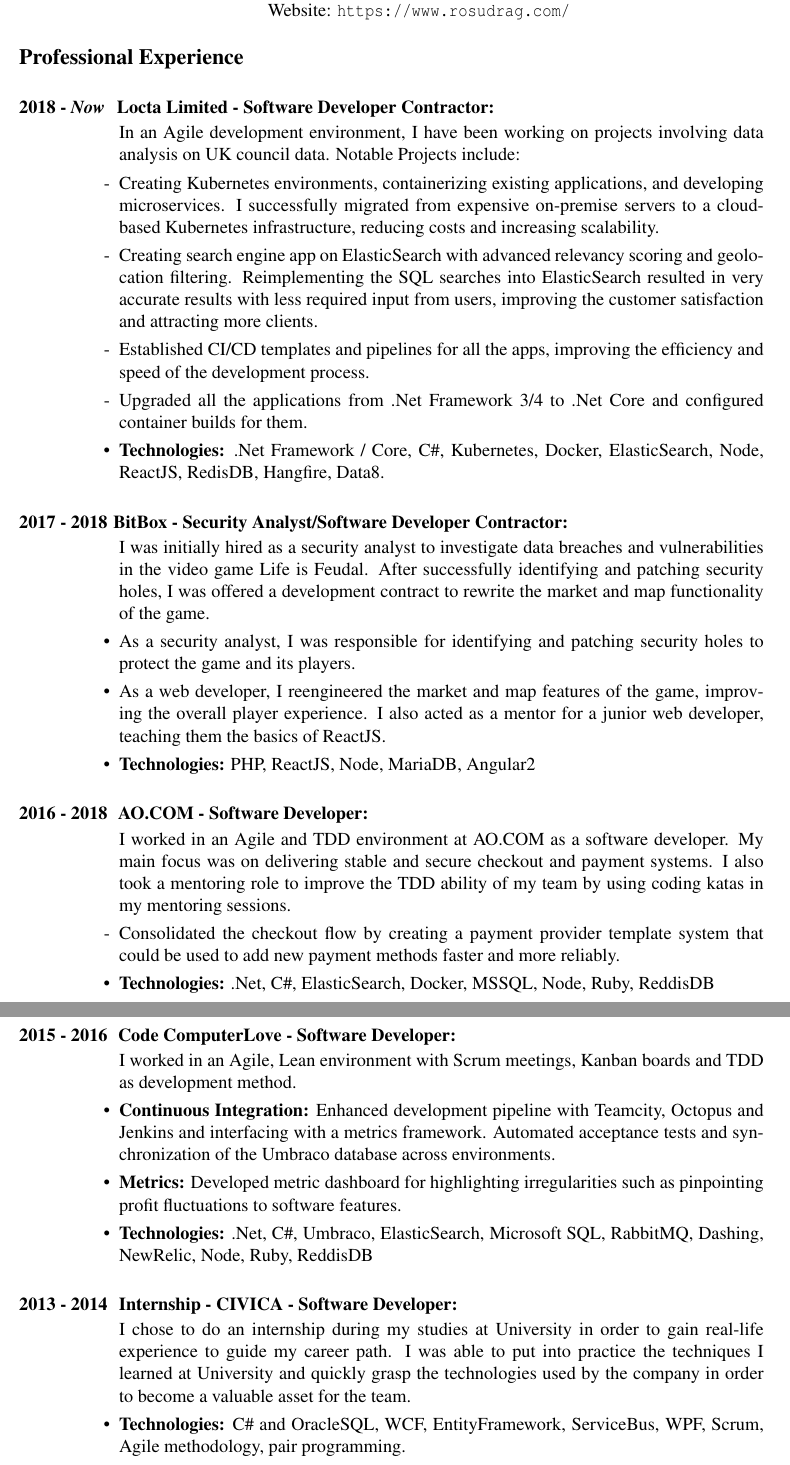
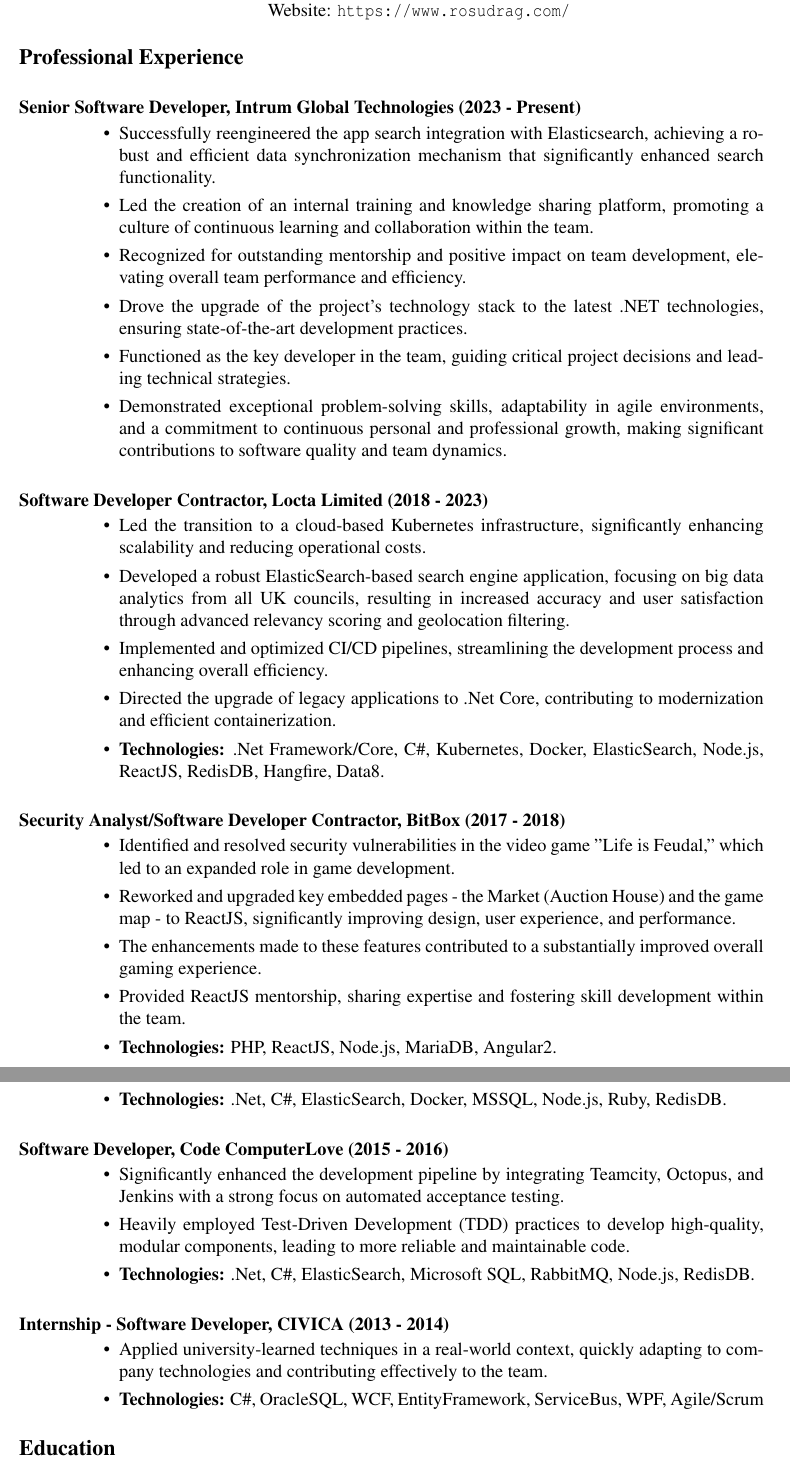
Before and after one commit to rosudrag/CV, a LaTeX CV (CV.tex): two parts of pages 1 and 2 of 2, joined at a grey line, cut so that both start at the same text. Compiled offline with pdfLaTeX.

Commit message:
rework cv

```diff
--- a/CV.tex
+++ b/CV.tex
@@ -27,44 +27,30 @@
 \vspace{-10mm}
 \section{\large\bf Professional Experience}
 
-\section{\bf 2018 - \textit{Now} \hspace{0.6mm} Locta Limited - Software Developer Contractor:}
-\vspace{5mm}
+\section{\bf Senior Software Developer, Intrum Global Technologies (2023 - Present)}
 \begin{itemize}
-	\item[] In an Agile development environment, I have been working on projects involving data analysis on UK council data. Notable Projects include:
-  \item[-] Creating Kubernetes environments, containerizing existing applications, and developing microservices. I successfully migrated from expensive on-premise servers to a cloud-based Kubernetes infrastructure, reducing costs and increasing scalability.
-  \item[-] Creating search engine app on ElasticSearch with advanced relevancy scoring and geolocation filtering. Reimplementing the SQL searches into ElasticSearch resulted in very accurate results with less required input from users, improving the customer satisfaction and attracting more clients.
-\item[-] Established CI/CD templates and pipelines for all the apps, improving the efficiency and speed of the development process.
-\item[-] Upgraded all the applications from .Net Framework 3/4 to .Net Core and configured container builds for them.
-	\item \textbf{Technologies:} .Net Framework / Core, C\#, Kubernetes, Docker, ElasticSearch, Node, ReactJS, RedisDB, Hangfire, Data8.
-	\end{itemize}
-\section{\bf 2017 - 2018 \hspace{0.3mm}BitBox - Security Analyst/Software Developer Contractor:}
-\vspace{5mm}
-	\begin{itemize}
-	\item[]I was initially hired as a security analyst to investigate data breaches and vulnerabilities in the video game Life is Feudal. After successfully identifying and patching security holes, I was offered a development contract to rewrite the market and map functionality of the game.
-	\item As a security analyst, I was responsible for identifying and patching security holes to protect the game and its players.
-	\item As a web developer, I reengineered the market and map features of the game, improving the overall player experience. I also acted as a mentor for a junior web developer, teaching them the basics of ReactJS.
-	\item \textbf{Technologies:} PHP, ReactJS, Node, MariaDB, Angular2
-	\end{itemize}
-\section{\bf 2016 - 2018 \hspace{0.3mm} AO.COM - Software Developer:}
-\begin{itemize}
-	\item[] I worked in an Agile and TDD environment at AO.COM as a software developer. My main focus was on delivering stable and secure checkout and payment systems. I also took a mentoring role to improve the TDD ability of my team by using coding katas in my mentoring sessions.
-	\item[-] Consolidated the checkout flow by creating a payment provider template system that could be used to add new payment methods faster and more reliably.
-	\item \textbf{Technologies:} .Net, C\#, ElasticSearch, Docker, MSSQL, Node, Ruby, ReddisDB
+\item Successfully reengineered the app search integration with Elasticsearch, achieving a robust and efficient data synchronization mechanism that significantly enhanced search functionality.
+\item Led the creation of an internal training and knowledge sharing platform, promoting a culture of continuous learning and collaboration within the team.
+\item Recognized for outstanding mentorship and positive impact on team development, elevating overall team performance and efficiency.
+\item Drove the upgrade of the project's technology stack to the latest .NET technologies, ensuring state-of-the-art development practices.
+\item Functioned as the key developer in the team, guiding critical project decisions and leading technical strategies.
+\item Demonstrated exceptional problem-solving skills, adaptability in agile environments, and a commitment to continuous personal and professional growth, making significant contributions to software quality and team dynamics.
 \end{itemize}
 
-\newpage
-
-\section{\bf 2015 - 2016 \hspace{0.3mm} Code ComputerLove - Software Developer:}
-\vspace{5mm}
+\section{\bf Software Developer Contractor, Locta Limited (2018 - 2023)}
 \begin{itemize}
-	\item[] I worked in an Agile, Lean environment with Scrum meetings, Kanban boards and TDD as development method.
-	\item \textbf{Continuous Integration:} Enhanced development pipeline with Teamcity, Octopus and Jenkins and interfacing with a metrics framework. Automated acceptance tests and synchronization of the Umbraco database across environments.
-	\item \textbf{Metrics:} Developed metric dashboard for highlighting irregularities such as pinpointing profit fluctuations to software features.
-	\item \textbf{Technologies:} .Net, C\#, Umbraco, ElasticSearch, Microsoft SQL, RabbitMQ, Dashing, NewRelic, Node, Ruby, ReddisDB
+\item Led the transition to a cloud-based Kubernetes infrastructure, significantly enhancing scalability and reducing operational costs.
+\item Developed a robust ElasticSearch-based search engine application, focusing on big data analytics from all UK councils, resulting in increased accuracy and user satisfaction through advanced relevancy scoring and geolocation filtering.
+\item Implemented and optimized CI/CD pipelines, streamlining the development process and enhancing overall efficiency.
+\item Directed the upgrade of legacy applications to .Net Core, contributing to modernization and efficient containerization.
+\item \textbf{Technologies:} .Net Framework/Core, C\#, Kubernetes, Docker, ElasticSearch, Node.js, ReactJS, RedisDB, Hangfire, Data8.
 \end{itemize}
 
-\section{\bf 2013 - 2014 \hspace{0.5mm} Internship - CIVICA - Software Developer:}
-\vspace{5mm}
+\section{\bf Security Analyst/Software Developer Contractor, BitBox (2017 - 2018)}
 \begin{itemize}
-	\item[] I chose to do an internship during my studies at University in order to gain real-life experience to guide my career path. I was able to put into practice the techniques I learned at University and quickly grasp the technologies used by the company in order to become a valuable asset for the team.
-	\item{\bf Technologies:} C\# and OracleSQL, WCF, EntityFramework, ServiceBus, WPF, Scrum, Agile methodology, pair programming.
+\item Identified and resolved security vulnerabilities in the video game "Life is Feudal," which led to an expanded role in game development.
+\item Reworked and upgraded key embedded pages - the Market (Auction House) and the game map - to ReactJS, significantly improving design, user experience, and performance.
+\item The enhancements made to these features contributed to a substantially improved overall gaming experience.
+\item Provided ReactJS mentorship, sharing expertise and fostering skill development within the team.
+\item \textbf{Technologies:} PHP, ReactJS, Node.js, MariaDB, Angular2.
+\end{itemize}
@@ -71,3 +61,18 @@
+\item Innovated a payment provider template system, significantly simplifying the integration of new payment methods and ensuring compliance with various laws and legislations.
+\item \textbf{Technologies:} .Net, C\#, ElasticSearch, Docker, MSSQL, Node.js, Ruby, RedisDB.
+\end{itemize}
+
+\section{\bf Software Developer, Code ComputerLove (2015 - 2016)}
+\begin{itemize}
+\item Significantly enhanced the development pipeline by integrating Teamcity, Octopus, and Jenkins with a strong focus on automated acceptance testing.
+\item Heavily employed Test-Driven Development (TDD) practices to develop high-quality, modular components, leading to more reliable and maintainable code.
+\item \textbf{Technologies:} .Net, C\#, ElasticSearch, Microsoft SQL, RabbitMQ, Node.js, RedisDB.
+\end{itemize}
+
+\section{\bf Internship - Software Developer, CIVICA (2013 - 2014)}
+\begin{itemize}
+\item Applied university-learned techniques in a real-world context, quickly adapting to company technologies and contributing effectively to the team.
+\item \textbf{Technologies:} C\#, OracleSQL, WCF, EntityFramework, ServiceBus, WPF, Agile/Scrum
 \end{itemize}
 
 
```
Also changed, not shown: CV.pdf, CV.tex (42 more changed lines). Lines whose indentation alone changed are shown as unchanged.
